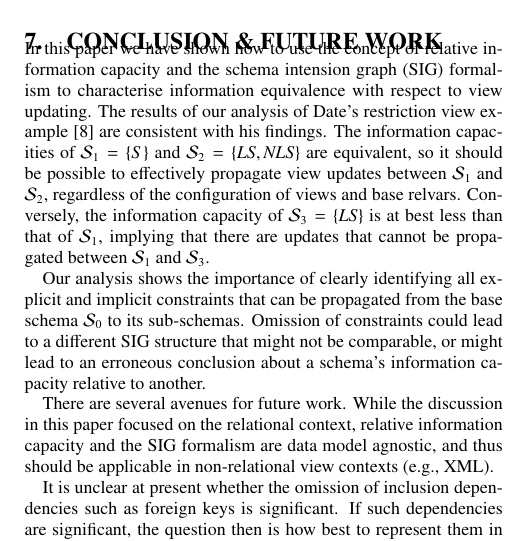
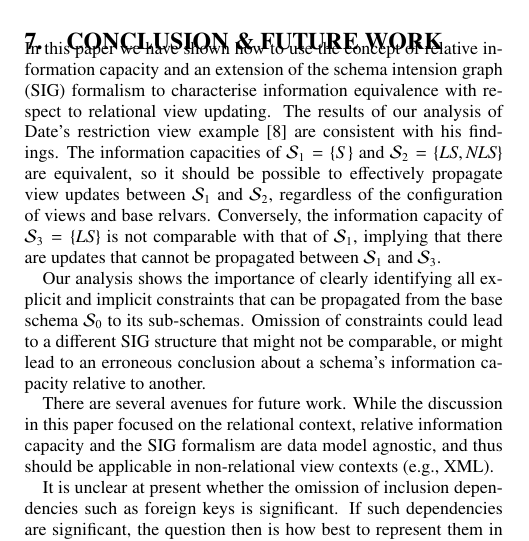
Before and after one commit to nstanger/Publications, a LaTeX paper (APCCM2017_Stanger.tex): part of one column of page 8 of 10, cut so that both start at the same text. Compiled offline with pdfLaTeX; a LaTeX package or settings file that is missing is left out.

Commit message:
• Updated Section 7.

```diff
--- a/APCCM2017_Stanger.tex
+++ b/APCCM2017_Stanger.tex
@@ -1141,7 +1141,7 @@ Incidentally, if we created a fourth sub-schema \(\SC{4} = \{\NLS\}\) and compar
 \section{Conclusion \& future work}
 \label{sec-conclusion}
 
-\noindent In this paper we have shown how to use the concept of relative information capacity and the schema intension graph (SIG) formalism to characterise information equivalence with respect to view updating. The results of our analysis of Date's restriction view example \cite{Date.C-2013a-View} are consistent with his findings. The information capacities of \(\SC{1} = \{S\}\) and \(\SC{2} = \{\LS,\NLS\}\) are equivalent, so it should be possible to effectively propagate view updates between \(\SC{1}\) and \(\SC{2}\), regardless of the configuration of views and base relvars. Conversely, the information capacity of \(\SC{3} = \{\LS\}\) is at best less than that of \(\SC{1}\), implying that there are updates that cannot be propagated between \(\SC{1}\) and \(\SC{3}\).
+\noindent In this paper we have shown how to use the concept of relative information capacity and an extension of the schema intension graph (SIG) formalism to characterise information equivalence with respect to relational view updating. The results of our analysis of Date's restriction view example \cite{Date.C-2013a-View} are consistent with his findings. The information capacities of \(\SC{1} = \{S\}\) and \(\SC{2} = \{\LS,\NLS\}\) are equivalent, so it should be possible to effectively propagate view updates between \(\SC{1}\) and \(\SC{2}\), regardless of the configuration of views and base relvars. Conversely, the information capacity of \(\SC{3} = \{\LS\}\) is not comparable with that of \(\SC{1}\), implying that there are updates that cannot be propagated between \(\SC{1}\) and \(\SC{3}\).
 
 Our analysis shows the importance of clearly identifying all explicit and implicit constraints that can be propagated from the base schema \(\SC{0}\) to its sub-schemas. Omission of constraints could lead to a different SIG structure that might not be comparable, or might lead to an erroneous conclusion about a schema's information capacity relative to another.
 
```
Also changed, not shown: APCCM2017_Stanger.tex (2 more changed lines).
